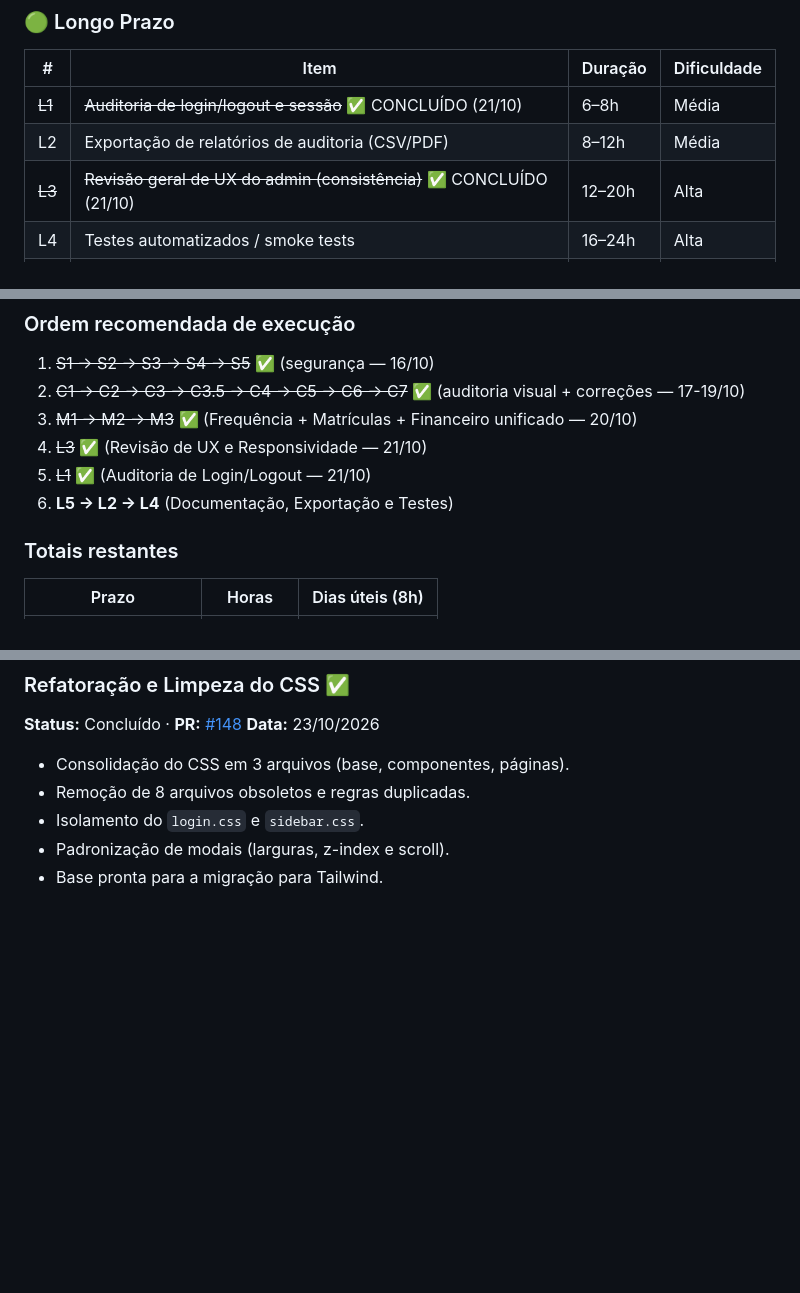
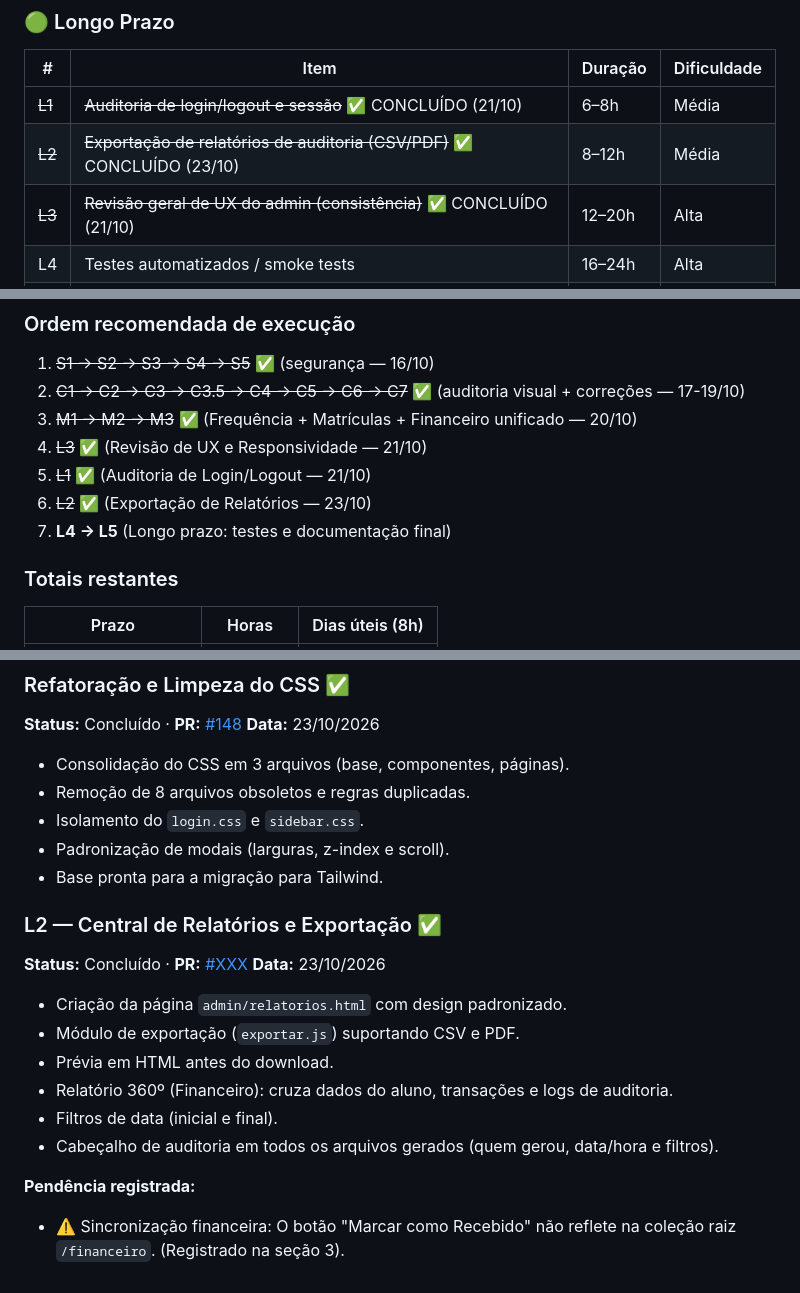
Before and after one commit to devfernandooa/training_work, a Markdown page: CONTEXTO.md, 3 parts joined by grey strips. Rendered like a GitHub page; blank space fills up the shorter version.

Commit message:
docs(atualizacao) atualizacao de domcumentacao contexto-mdl2

```diff
--- a/CONTEXTO.md
+++ b/CONTEXTO.md
@@ -186,7 +187,7 @@ Histórico cronológico visual com:
 | #   | Item                                            | Duração | Dificuldade |
 | --- | ----------------------------------------------- | ------- | ----------- |
 | ~~L1~~   | ~~Auditoria de login/logout e sessão~~ ✅ CONCLUÍDO (21/10) | 6–8h    | Média       |
-| L2  | Exportação de relatórios de auditoria (CSV/PDF) | 8–12h   | Média       |
+| ~~L2~~ | ~~Exportação de relatórios de auditoria (CSV/PDF)~~ ✅ CONCLUÍDO (23/10) | 8–12h   | Média       |
 | ~~L3~~   | ~~Revisão geral de UX do admin (consistência)~~ ✅ CONCLUÍDO (21/10) | 12–20h  | Alta        |
 | L4  | Testes automatizados / smoke tests              | 16–24h  | Alta        |
 | L5  | Documentação de arquitetura e fluxos            | 4–6h    | Baixa       |
@@ -198,7 +199,8 @@ Histórico cronológico visual com:
 3. ~~M1 → M2 → M3~~ ✅ (Frequência + Matrículas + Financeiro unificado — 20/10)
 4. ~~L3~~ ✅ (Revisão de UX e Responsividade — 21/10)
 5. ~~L1~~ ✅ (Auditoria de Login/Logout — 21/10)
-6. **L5 → L2 → L4** (Documentação, Exportação e Testes)
+6. ~~L2~~ ✅ (Exportação de Relatórios — 23/10)
+7. **L4 → L5** (Longo prazo: testes e documentação final)
 
 ### Totais restantes
 
@@ -415,3 +417,17 @@ versionado no Git e é acessível a qualquer momento.
 - Isolamento do `login.css` e `sidebar.css`.
 - Padronização de modais (larguras, z-index e scroll).
 - Base pronta para a migração para Tailwind.
+
+### L2 — Central de Relatórios e Exportação ✅
+**Status:** Concluído · **PR:** [#XXX](https://github.com/devfernandooa/training_work/pull/XXX)
+**Data:** 23/10/2026
+
+- Criação da página `admin/relatorios.html` com design padronizado.
+- Módulo de exportação (`exportar.js`) suportando CSV e PDF.
+- Prévia em HTML antes do download.
+- Relatório 360º (Financeiro): cruza dados do aluno, transações e logs de auditoria.
+- Filtros de data (inicial e final).
+- Cabeçalho de auditoria em todos os arquivos gerados (quem gerou, data/hora e filtros).
+
+**Pendência registrada:**
+- ⚠️ Sincronização financeira: O botão "Marcar como Recebido" não reflete na coleção raiz `/financeiro`. (Registrado na seção 3).
```
Also changed, not shown: other parts of CONTEXTO.md (+2 -1 lines).
